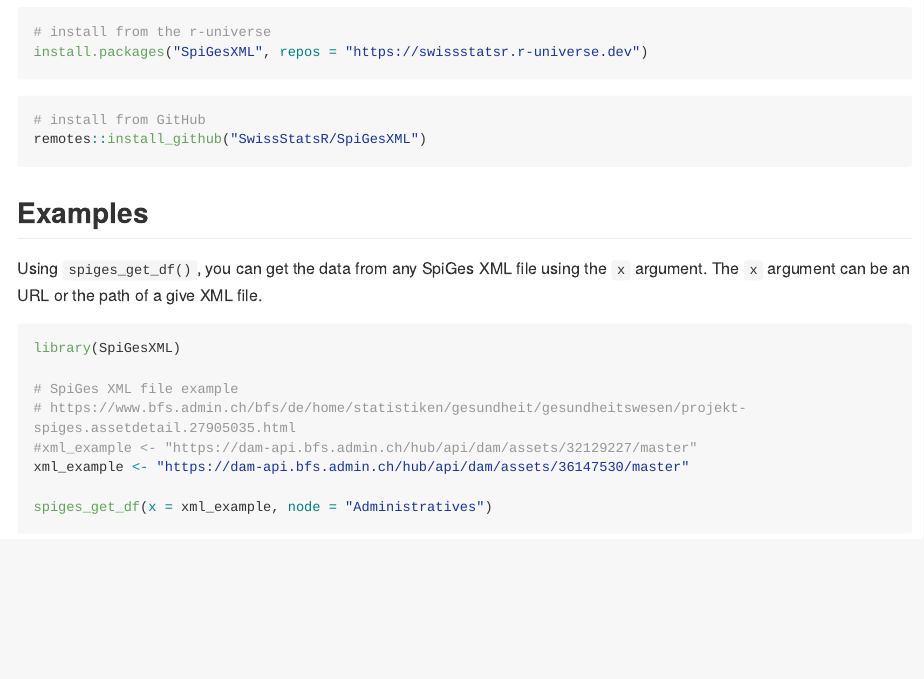
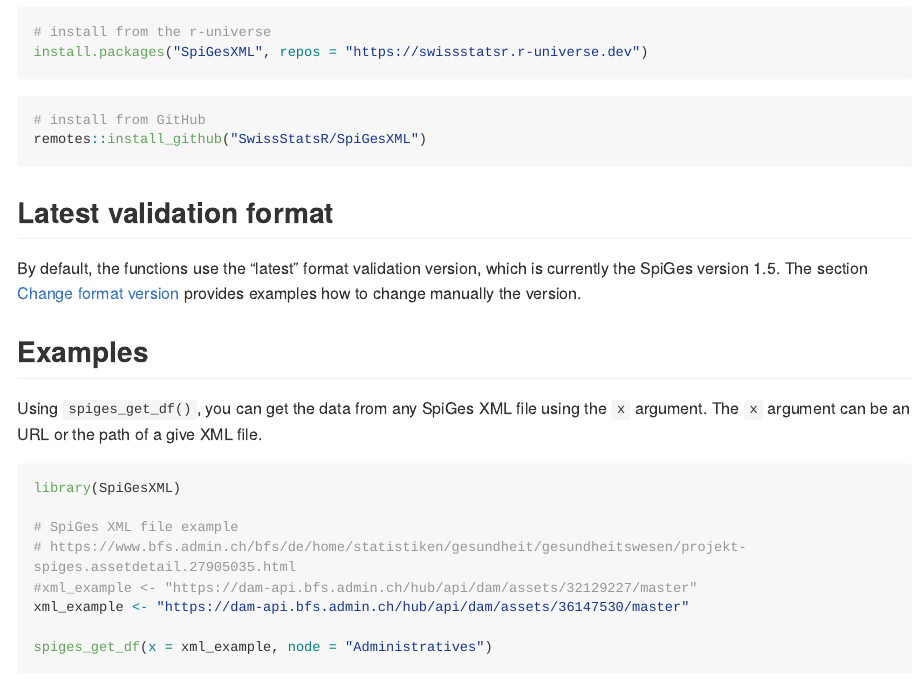
Before and after one commit to SwissStatsR/SpiGesXML, an R Markdown document (README.Rmd): the page in a window 1100 px wide, from 210 px down. The pictures show the output file README.md that the author committed with the source, drawn offline in the style of GitHub; long lines of code are wrapped; badge pictures from the web are left out.

Commit message:
improve readme

````diff
--- a/README.Rmd
+++ b/README.Rmd
@@ -25,6 +25,10 @@ install.packages("SpiGesXML", repos = "https://swissstatsr.r-universe.dev")
 # install from GitHub
 remotes::install_github("SwissStatsR/SpiGesXML")
 ```
+
+## Latest validation format
+
+By default, the functions use the "latest" format validation version, which is currently the SpiGes version 1.5. The section [Change format version](## Change format validation version) below provides examples how to change manually the version.
 
 ## Examples
 
````
Also changed, not shown: README.md.
